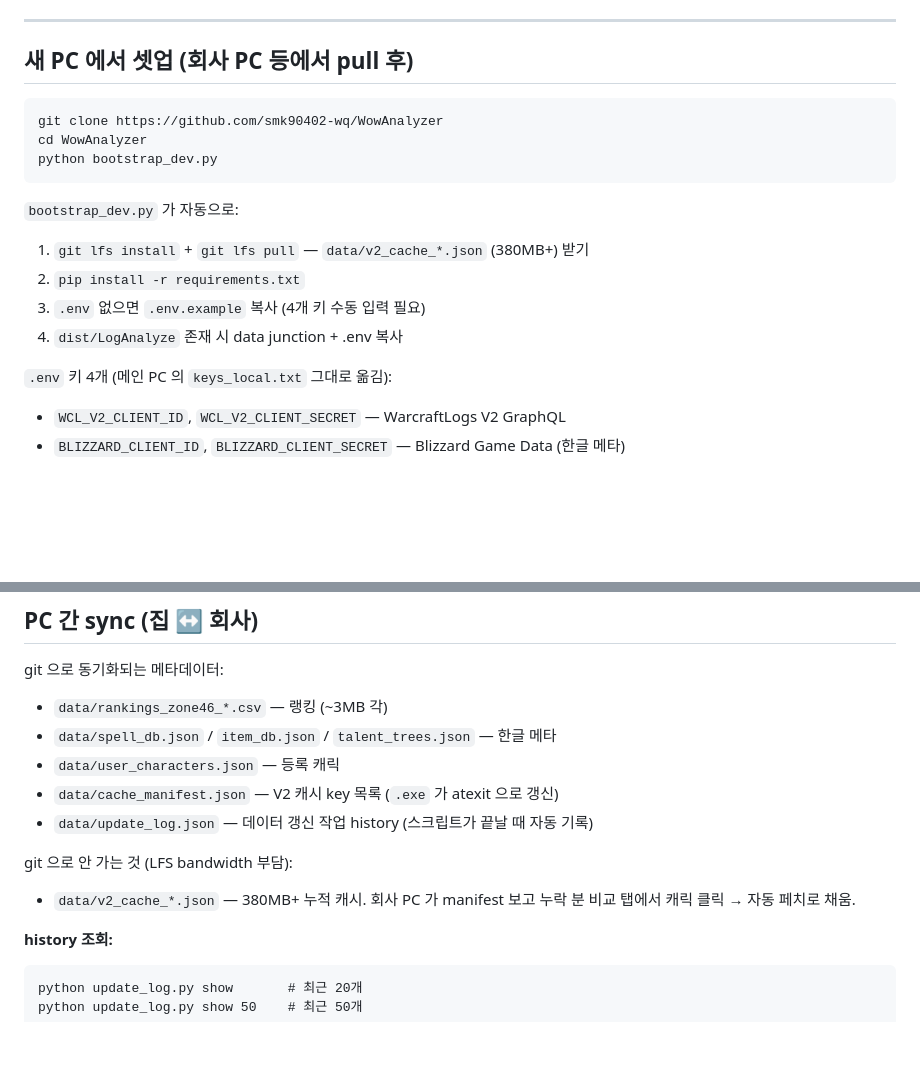
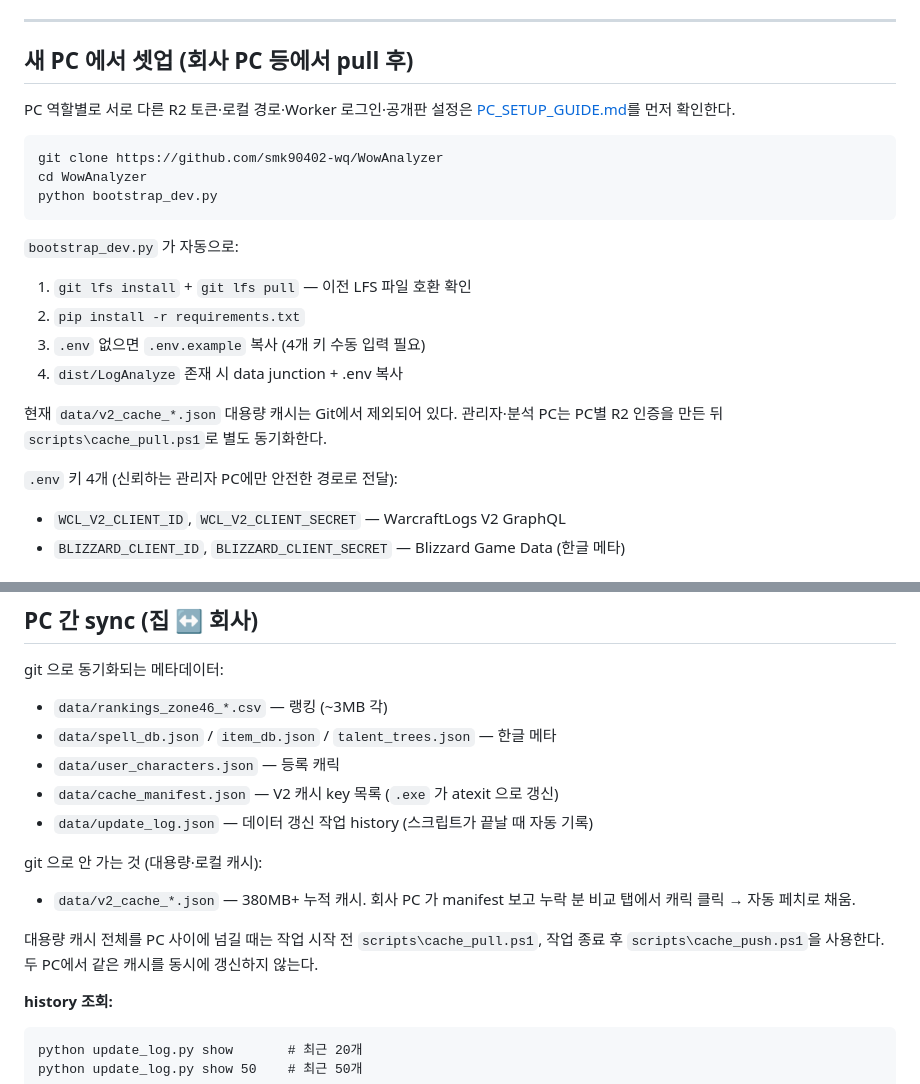
Before and after one commit to smk90402-wq/WowAnalyzer, a Markdown page: README.md, 2 parts joined by grey strips. Rendered like a GitHub page; blank space fills up the shorter version.

Commit message:
docs: add per-PC setup guide

````diff
--- a/README.md
+++ b/README.md
@@ -11,6 +11,9 @@ WoW 한밤(Midnight) 확장 첫 레이드의 WarcraftLogs 톱100 로그를 긁
 
 ## 새 PC 에서 셋업 (회사 PC 등에서 pull 후)
 
+PC 역할별로 서로 다른 R2 토큰·로컬 경로·Worker 로그인·공개판 설정은
+[PC_SETUP_GUIDE.md](PC_SETUP_GUIDE.md)를 먼저 확인한다.
+
 ```bash
 git clone https://github.com/smk90402-wq/WowAnalyzer
 cd WowAnalyzer
@@ -18,12 +21,15 @@ python bootstrap_dev.py
 ```
 
 `bootstrap_dev.py` 가 자동으로:
-1. `git lfs install` + `git lfs pull` — `data/v2_cache_*.json` (380MB+) 받기
+1. `git lfs install` + `git lfs pull` — 이전 LFS 파일 호환 확인
 2. `pip install -r requirements.txt`
 3. `.env` 없으면 `.env.example` 복사 (4개 키 수동 입력 필요)
 4. `dist/LogAnalyze` 존재 시 data junction + .env 복사
 
-`.env` 키 4개 (메인 PC 의 `keys_local.txt` 그대로 옮김):
+현재 `data/v2_cache_*.json` 대용량 캐시는 Git에서 제외되어 있다. 관리자·분석
+PC는 PC별 R2 인증을 만든 뒤 `scripts\cache_pull.ps1`로 별도 동기화한다.
+
+`.env` 키 4개 (신뢰하는 관리자 PC에만 안전한 경로로 전달):
 - `WCL_V2_CLIENT_ID`, `WCL_V2_CLIENT_SECRET` — WarcraftLogs V2 GraphQL
 - `BLIZZARD_CLIENT_ID`, `BLIZZARD_CLIENT_SECRET` — Blizzard Game Data (한글 메타)
 
@@ -79,9 +85,13 @@ git 으로 동기화되는 메타데이터:
 - `data/cache_manifest.json` — V2 캐시 key 목록 (`.exe` 가 atexit 으로 갱신)
 - `data/update_log.json` — 데이터 갱신 작업 history (스크립트가 끝날 때 자동 기록)
 
-git 으로 안 가는 것 (LFS bandwidth 부담):
+git 으로 안 가는 것 (대용량·로컬 캐시):
 - `data/v2_cache_*.json` — 380MB+ 누적 캐시. 회사 PC 가 manifest 보고 누락 분
   비교 탭에서 캐릭 클릭 → 자동 페치로 채움.
+
+대용량 캐시 전체를 PC 사이에 넘길 때는 작업 시작 전
+`scripts\cache_pull.ps1`, 작업 종료 후 `scripts\cache_push.ps1`을 사용한다.
+두 PC에서 같은 캐시를 동시에 갱신하지 않는다.
 
 **history 조회:**
 ```
````
Also changed, not shown: PC_SETUP_GUIDE.md (added, +330 -0 lines), PUBLIC_R2_DEPLOYMENT.md (+6 -3 lines).
